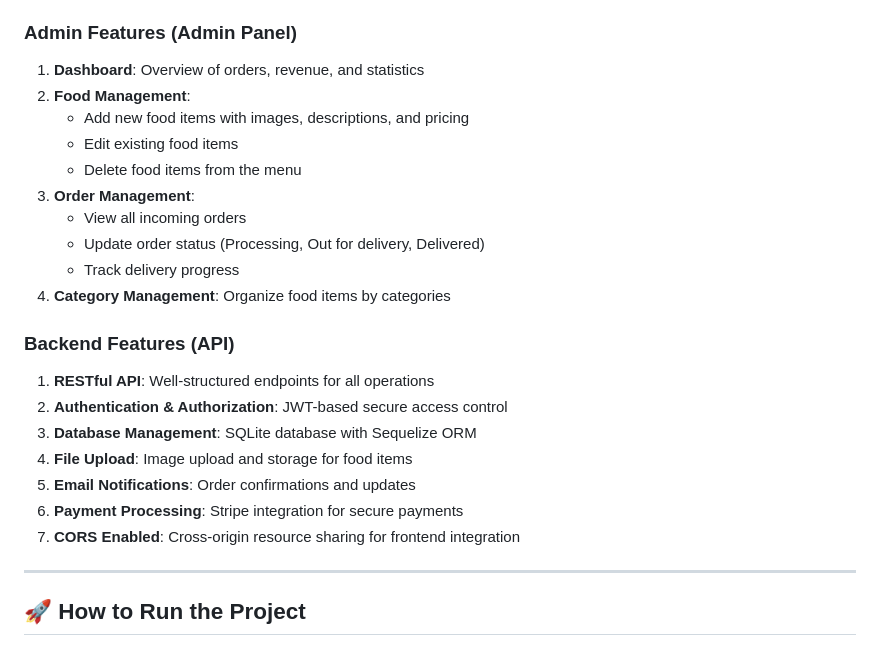
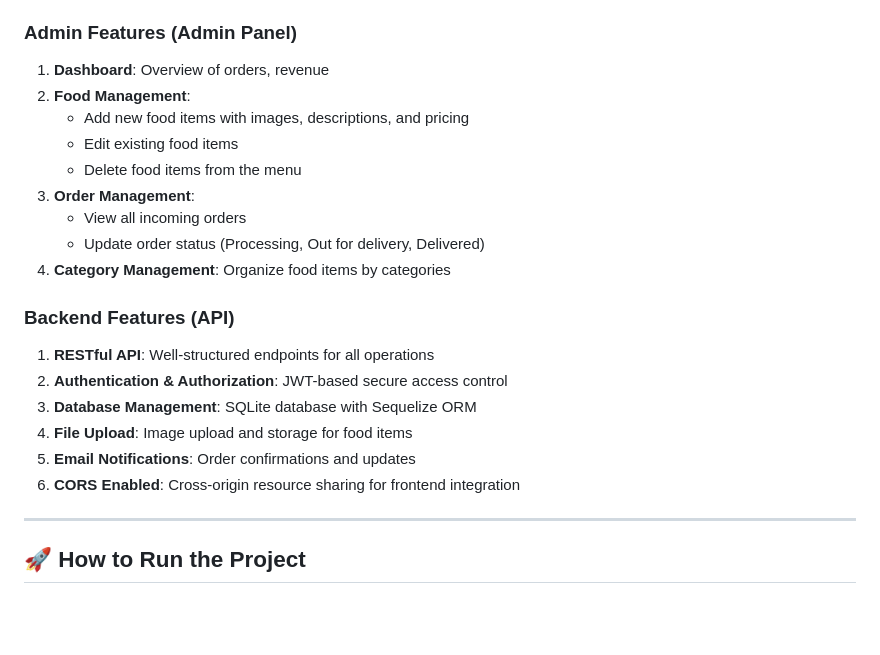
Before and after one commit to SadiaSnigdha/Deshi-Rashoi, a Markdown page: README.md, the part around the change. Drawn GitHub-style; blank space fills up the shorter version.

Commit message:
last moment changes

```diff
--- a/README.md
+++ b/README.md
@@ -41,7 +41,7 @@ The application is designed to provide a seamless food ordering experience with
 7. **User Profile**: Manage personal information and delivery addresses
 
 ### Admin Features (Admin Panel)
-1. **Dashboard**: Overview of orders, revenue, and statistics
+1. **Dashboard**: Overview of orders, revenue
 2. **Food Management**:
    - Add new food items with images, descriptions, and pricing
    - Edit existing food items
@@ -49,7 +49,6 @@ The application is designed to provide a seamless food ordering experience with
 3. **Order Management**:
    - View all incoming orders
    - Update order status (Processing, Out for delivery, Delivered)
-   - Track delivery progress
 4. **Category Management**: Organize food items by categories
 
 ### Backend Features (API)
@@ -58,8 +57,7 @@ The application is designed to provide a seamless food ordering experience with
 3. **Database Management**: SQLite database with Sequelize ORM
 4. **File Upload**: Image upload and storage for food items
 5. **Email Notifications**: Order confirmations and updates
-6. **Payment Processing**: Stripe integration for secure payments
-7. **CORS Enabled**: Cross-origin resource sharing for frontend integration
+6. **CORS Enabled**: Cross-origin resource sharing for frontend integration
 
 ---
 
```
